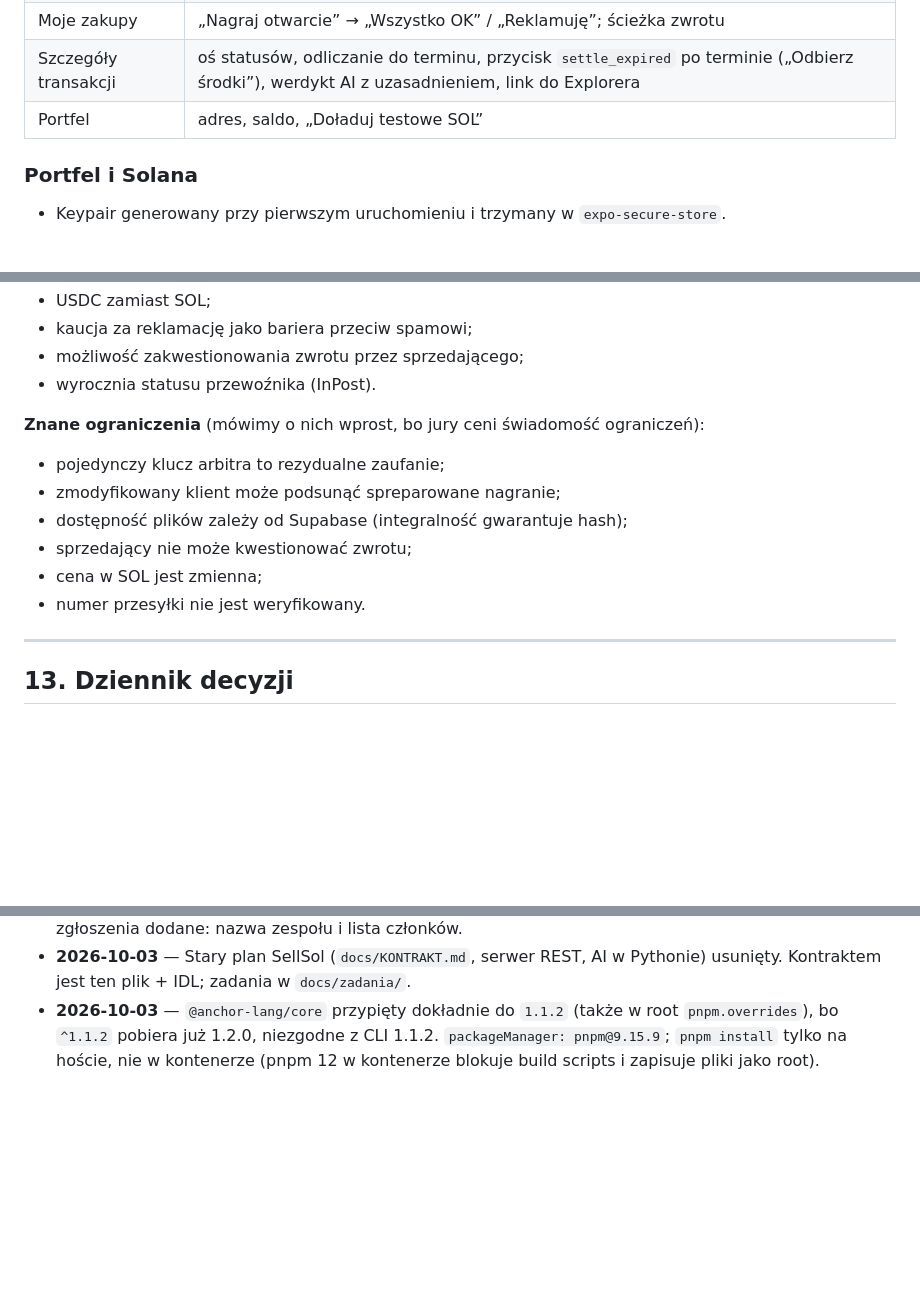
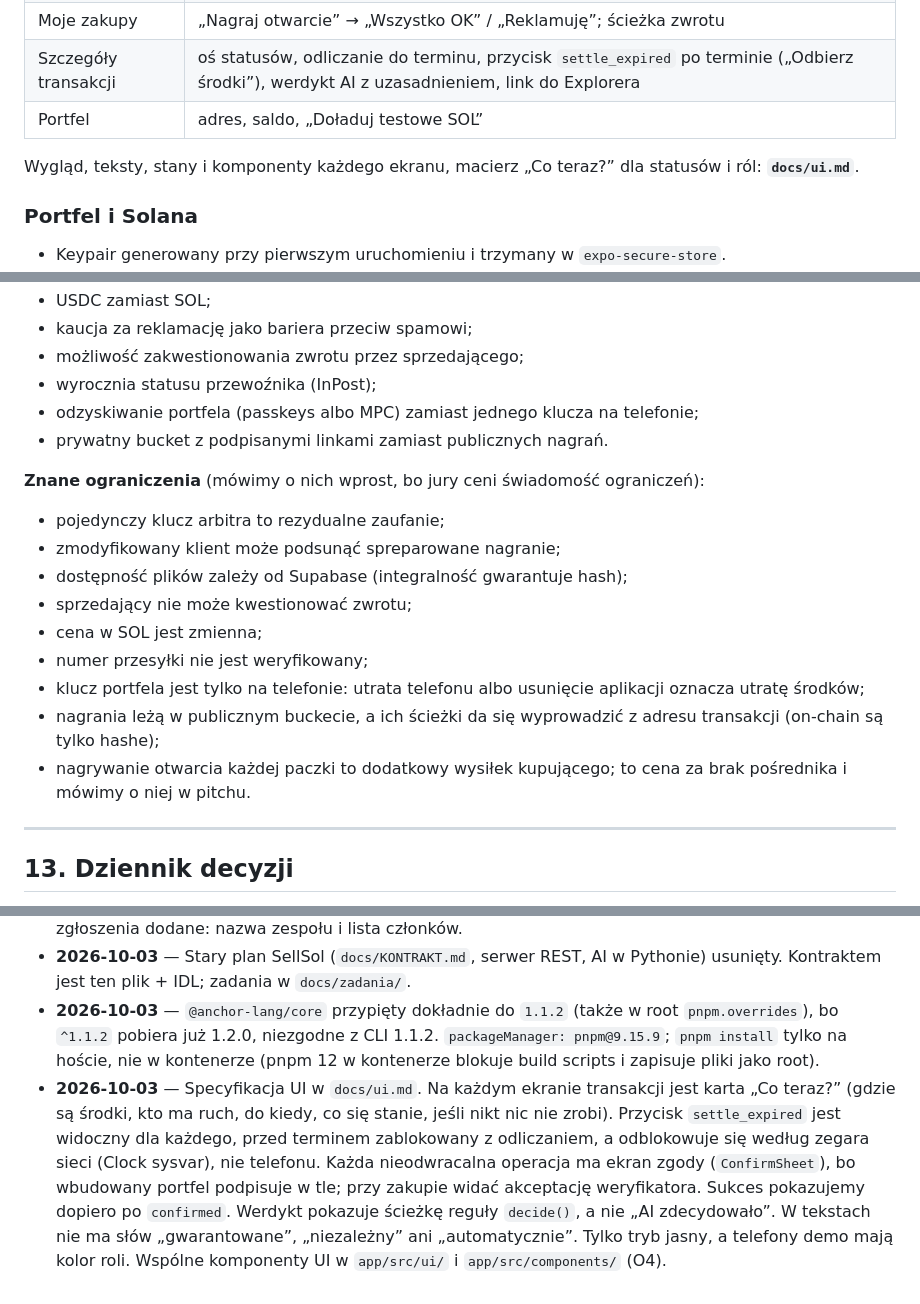
Before and after one commit to IhnatVyhuliar/hackyeah, a Markdown page: CLAUDE.md, 3 parts joined by grey strips. Rendered like a GitHub page; blank space fills up the shorter version.

Commit message:
docs: link UI spec, add next steps and known limitations to CLAUDE.md
Co-Authored-By: Claude Opus 5.5 <noreply@anthropic.com>

```diff
--- a/CLAUDE.md
+++ b/CLAUDE.md
@@ -260,6 +260,8 @@ Wyrocznia to wąski serwis, który **zgłasza fakt**, a nie decyduje o pieniądz
 | Szczegóły transakcji | oś statusów, odliczanie do terminu, przycisk `settle_expired` po terminie („Odbierz środki”), werdykt AI z uzasadnieniem, link do Explorera |
 | Portfel | adres, saldo, „Doładuj testowe SOL” |
 
+Wygląd, teksty, stany i komponenty każdego ekranu, macierz „Co teraz?” dla statusów i ról: **`docs/ui.md`**.
+
 ### Portfel i Solana
 
 - Keypair generowany przy pierwszym uruchomieniu i trzymany w `expo-secure-store`.
@@ -464,7 +466,9 @@ Szczegółowe zadania, przekazania między osobami i godziny: `docs/zadania/`.
 - USDC zamiast SOL;
 - kaucja za reklamację jako bariera przeciw spamowi;
 - możliwość zakwestionowania zwrotu przez sprzedającego;
-- wyrocznia statusu przewoźnika (InPost).
+- wyrocznia statusu przewoźnika (InPost);
+- odzyskiwanie portfela (passkeys albo MPC) zamiast jednego klucza na telefonie;
+- prywatny bucket z podpisanymi linkami zamiast publicznych nagrań.
 
 **Znane ograniczenia** (mówimy o nich wprost, bo jury ceni świadomość ograniczeń):
 
@@ -473,7 +477,10 @@ Szczegółowe zadania, przekazania między osobami i godziny: `docs/zadania/`.
 - dostępność plików zależy od Supabase (integralność gwarantuje hash);
 - sprzedający nie może kwestionować zwrotu;
 - cena w SOL jest zmienna;
-- numer przesyłki nie jest weryfikowany.
+- numer przesyłki nie jest weryfikowany;
+- klucz portfela jest tylko na telefonie: utrata telefonu albo usunięcie aplikacji oznacza utratę środków;
+- nagrania leżą w publicznym buckecie, a ich ścieżki da się wyprowadzić z adresu transakcji (on-chain są tylko hashe);
+- nagrywanie otwarcia każdej paczki to dodatkowy wysiłek kupującego; to cena za brak pośrednika i mówimy o niej w pitchu.
 
 ---
 
@@ -490,3 +497,4 @@ Szczegółowe zadania, przekazania między osobami i godziny: `docs/zadania/`.
 - **2026-10-03** — Harmonogram przesunięty: start nie wcześniej niż sob 23:00 (regulamin pkt 5). Do zgłoszenia dodane: nazwa zespołu i lista członków.
 - **2026-10-03** — Stary plan SellSol (`docs/KONTRAKT.md`, serwer REST, AI w Pythonie) usunięty. Kontraktem jest ten plik + IDL; zadania w `docs/zadania/`.
 - **2026-10-03** — `@anchor-lang/core` przypięty dokładnie do `1.1.2` (także w root `pnpm.overrides`), bo `^1.1.2` pobiera już 1.2.0, niezgodne z CLI 1.1.2. `packageManager: pnpm@9.15.9`; `pnpm install` tylko na hoście, nie w kontenerze (pnpm 12 w kontenerze blokuje build scripts i zapisuje pliki jako root).
+- **2026-10-03** — Specyfikacja UI w `docs/ui.md`. Na każdym ekranie transakcji jest karta „Co teraz?” (gdzie są środki, kto ma ruch, do kiedy, co się stanie, jeśli nikt nic nie zrobi). Przycisk `settle_expired` jest widoczny dla każdego, przed terminem zablokowany z odliczaniem, a odblokowuje się według zegara sieci (Clock sysvar), nie telefonu. Każda nieodwracalna operacja ma ekran zgody (`ConfirmSheet`), bo wbudowany portfel podpisuje w tle; przy zakupie widać akceptację weryfikatora. Sukces pokazujemy dopiero po `confirmed`. Werdykt pokazuje ścieżkę reguły `decide()`, a nie „AI zdecydowało”. W tekstach nie ma słów „gwarantowane”, „niezależny” ani „automatycznie”. Tylko tryb jasny, a telefony demo mają kolor roli. Wspólne komponenty UI w `app/src/ui/` i `app/src/components/` (O4).
```
